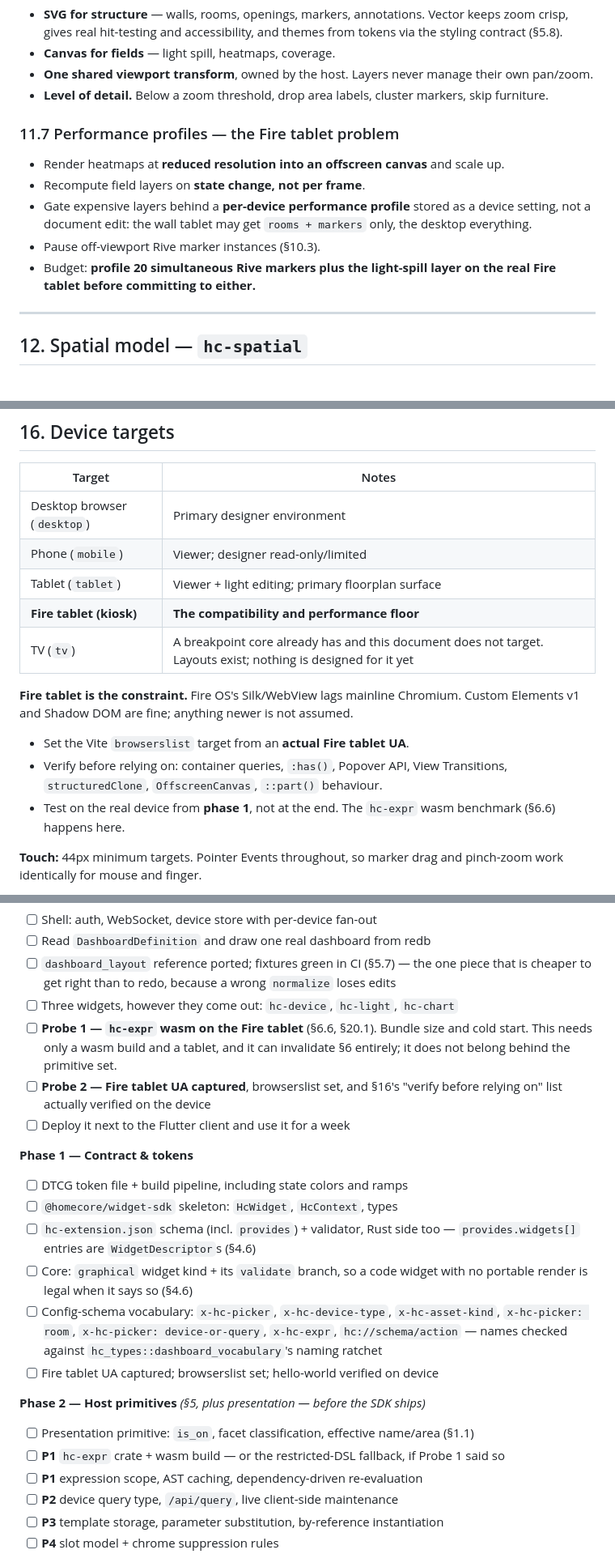
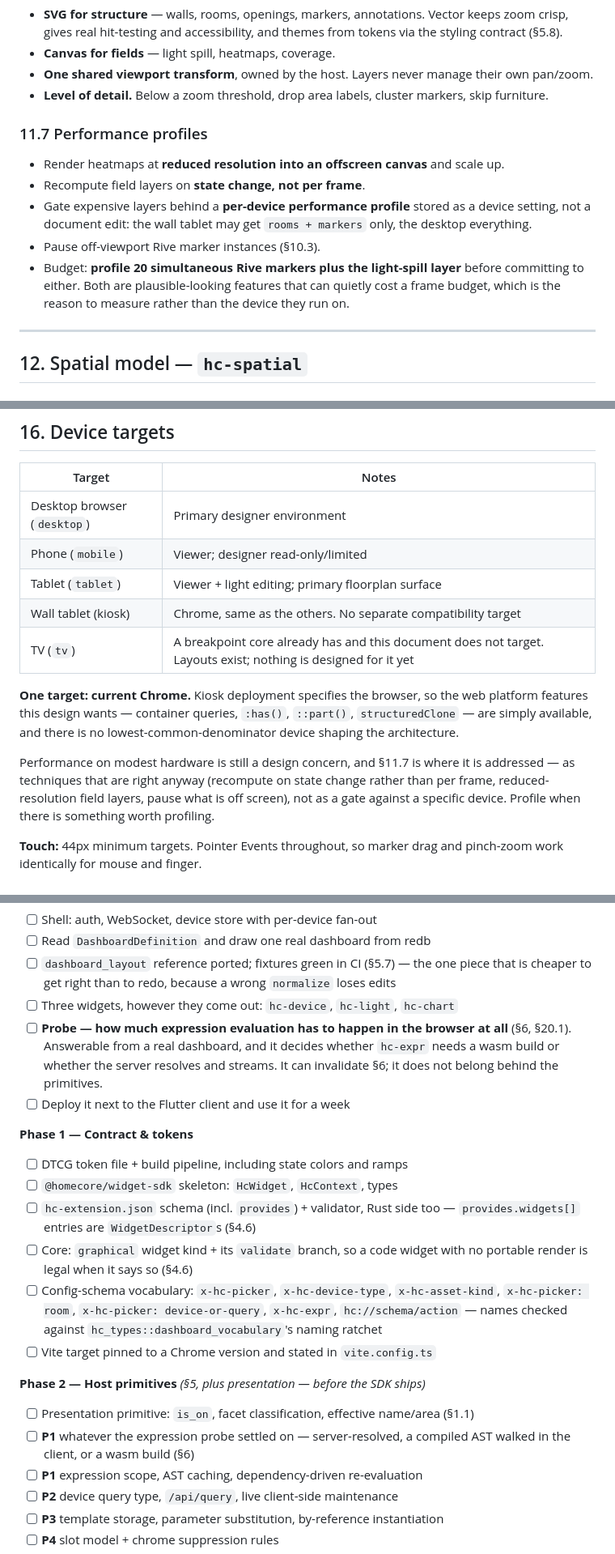
Before and after one commit to homeCore-io/hc-web-lit, a Markdown page: CLAUDE.md, 3 parts joined by grey strips. Shown at 81% size. Drawn GitHub-style.

```diff
--- a/CLAUDE.md
+++ b/CLAUDE.md
@@ -1316,7 +1316,7 @@ Sonos-zone, or sprinkler-zone overlay requires no change to hc-web.
 - **Level of detail.** Below a zoom threshold, drop area labels, cluster markers,
   skip furniture.
 
-### 11.7 Performance profiles — the Fire tablet problem
+### 11.7 Performance profiles
 
 - Render heatmaps at **reduced resolution into an offscreen canvas** and scale up.
 - Recompute field layers on **state change, not per frame**.
@@ -1324,8 +1324,10 @@ Sonos-zone, or sprinkler-zone overlay requires no change to hc-web.
   device setting, not a document edit: the wall tablet may get `rooms + markers`
   only, the desktop everything.
 - Pause off-viewport Rive marker instances (§10.3).
-- Budget: **profile 20 simultaneous Rive markers plus the light-spill layer on
-  the real Fire tablet before committing to either.**
+- Budget: **profile 20 simultaneous Rive markers plus the light-spill layer**
+  before committing to either. Both are plausible-looking features that can
+  quietly cost a frame budget, which is the reason to measure rather than the
+  device they run on.
 
 ---
 
@@ -1641,17 +1643,19 @@ Build it first.
 | Desktop browser (`desktop`) | Primary designer environment |
 | Phone (`mobile`) | Viewer; designer read-only/limited |
 | Tablet (`tablet`) | Viewer + light editing; primary floorplan surface |
-| **Fire tablet (kiosk)** | **The compatibility and performance floor** |
+| Wall tablet (kiosk) | Chrome, same as the others. No separate compatibility target |
 | TV (`tv`) | A breakpoint core already has and this document does not target. Layouts exist; nothing is designed for it yet |
 
-**Fire tablet is the constraint.** Fire OS's Silk/WebView lags mainline Chromium.
-Custom Elements v1 and Shadow DOM are fine; anything newer is not assumed.
-
-- Set the Vite `browserslist` target from an **actual Fire tablet UA**.
-- Verify before relying on: container queries, `:has()`, Popover API, View
-  Transitions, `structuredClone`, `OffscreenCanvas`, `::part()` behaviour.
-- Test on the real device from **phase 1**, not at the end. The `hc-expr` wasm
-  benchmark (§6.6) happens here.
+**One target: current Chrome.** Kiosk deployment specifies the browser, so the
+web platform features this design wants — container queries, `:has()`,
+`::part()`, `structuredClone` — are simply available, and there is no
+lowest-common-denominator device shaping the architecture.
+
+Performance on modest hardware is still a design concern, and §11.7 is where it
+is addressed — as techniques that are right anyway (recompute on state change
+rather than per frame, reduced-resolution field layers, pause what is off
+screen), not as a gate against a specific device. Profile when there is
+something worth profiling.
 
 **Touch:** 44px minimum targets. Pointer Events throughout, so marker drag and
 pinch-zoom work identically for mouse and finger.
@@ -1761,11 +1765,10 @@ not a failure of it.
       piece that is cheaper to get right than to redo, because a wrong
       `normalize` loses edits
 - [ ] Three widgets, however they come out: `hc-device`, `hc-light`, `hc-chart`
-- [ ] **Probe 1 — `hc-expr` wasm on the Fire tablet** (§6.6, §20.1). Bundle
-      size and cold start. This needs only a wasm build and a tablet, and it can
-      invalidate §6 entirely; it does not belong behind the primitive set.
-- [ ] **Probe 2 — Fire tablet UA captured**, browserslist set, and §16's
-      "verify before relying on" list actually verified on the device
+- [ ] **Probe — how much expression evaluation has to happen in the browser at
+      all** (§6, §20.1). Answerable from a real dashboard, and it decides
+      whether `hc-expr` needs a wasm build or whether the server resolves and
+      streams. It can invalidate §6; it does not belong behind the primitives.
 - [ ] Deploy it next to the Flutter client and use it for a week
 
 **Phase 1 — Contract & tokens**
@@ -1779,12 +1782,12 @@ not a failure of it.
       `x-hc-picker: room`, `x-hc-picker: device-or-query`, `x-hc-expr`,
       `hc://schema/action` — names checked against
       `hc_types::dashboard_vocabulary`'s naming ratchet
-- [ ] Fire tablet UA captured; browserslist set; hello-world verified on device
+- [ ] Vite target pinned to a Chrome version and stated in `vite.config.ts`
 
 **Phase 2 — Host primitives** *(§5, plus presentation — before the SDK ships)*
 - [ ] Presentation primitive: `is_on`, facet classification, effective name/area (§1.1)
-- [ ] **P1** `hc-expr` crate + wasm build — or the restricted-DSL fallback, if
-      Probe 1 said so
+- [ ] **P1** whatever the expression probe settled on — server-resolved, a
+      compiled AST walked in the client, or a wasm build (§6)
 - [ ] **P1** expression scope, AST caching, dependency-driven re-evaluation
 - [ ] **P2** device query type, `/api/query`, live client-side maintenance
 - [ ] **P3** template storage, parameter substitution, by-reference instantiation
```
Also changed, not shown: other parts of CLAUDE.md (+22 -17 lines).
